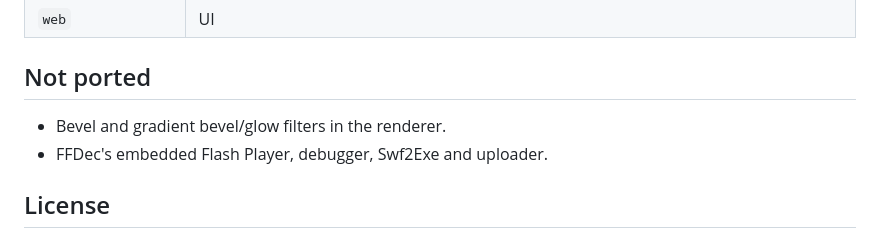
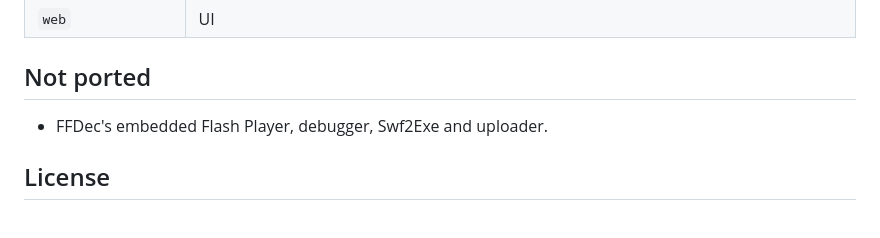
Before and after one commit to AallynReed/Lumen-SWF, a Markdown page: README.md, the part around the change. Drawn GitHub-style.

Commit message:
Drop the bevel filters from the README's not-ported list

```diff
--- a/README.md
+++ b/README.md
@@ -130,7 +130,6 @@ cargo test -p ffdec --release
 
 ## Not ported
 
-- Bevel and gradient bevel/glow filters in the renderer.
 - FFDec's embedded Flash Player, debugger, Swf2Exe and uploader.
 
 ## License
```
